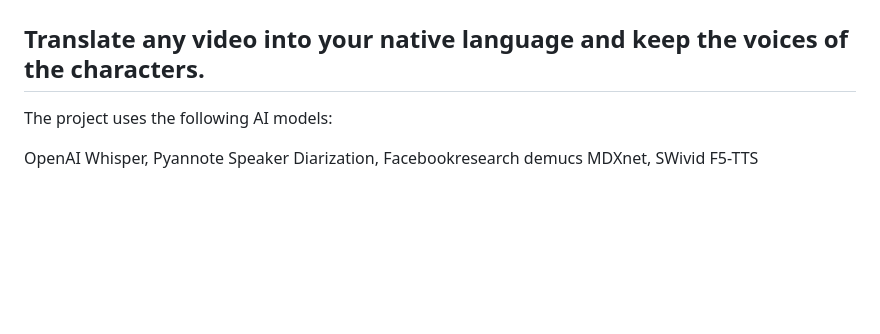
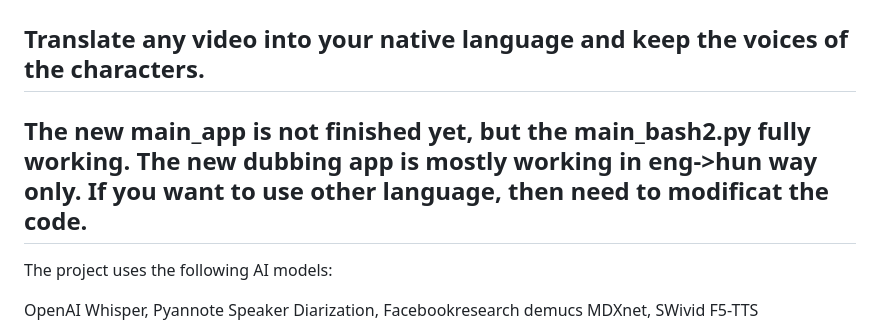
Before and after one commit to sarpba/AI_Dubbing, a Markdown page: README.md, the part around the change. Drawn GitHub-style; blank space fills up the shorter version.

Commit message:
Update README.md to clarify the status of main_app and main_bash2.py

```diff
--- a/README.md
+++ b/README.md
@@ -1,5 +1,9 @@
 # AI-dubbing is a semi-automatic video (podcasts, movies, series) Dubbing system.
 ## Translate any video into your native language and keep the voices of the characters.
+
+## The new main_app is not finished yet, but the main_bash2.py fully working. The new dubbing app is mostly working in eng->hun way only. If you want to use other language, then need to modificat the code.
+
+
 
 The project uses the following AI models:
 
```
